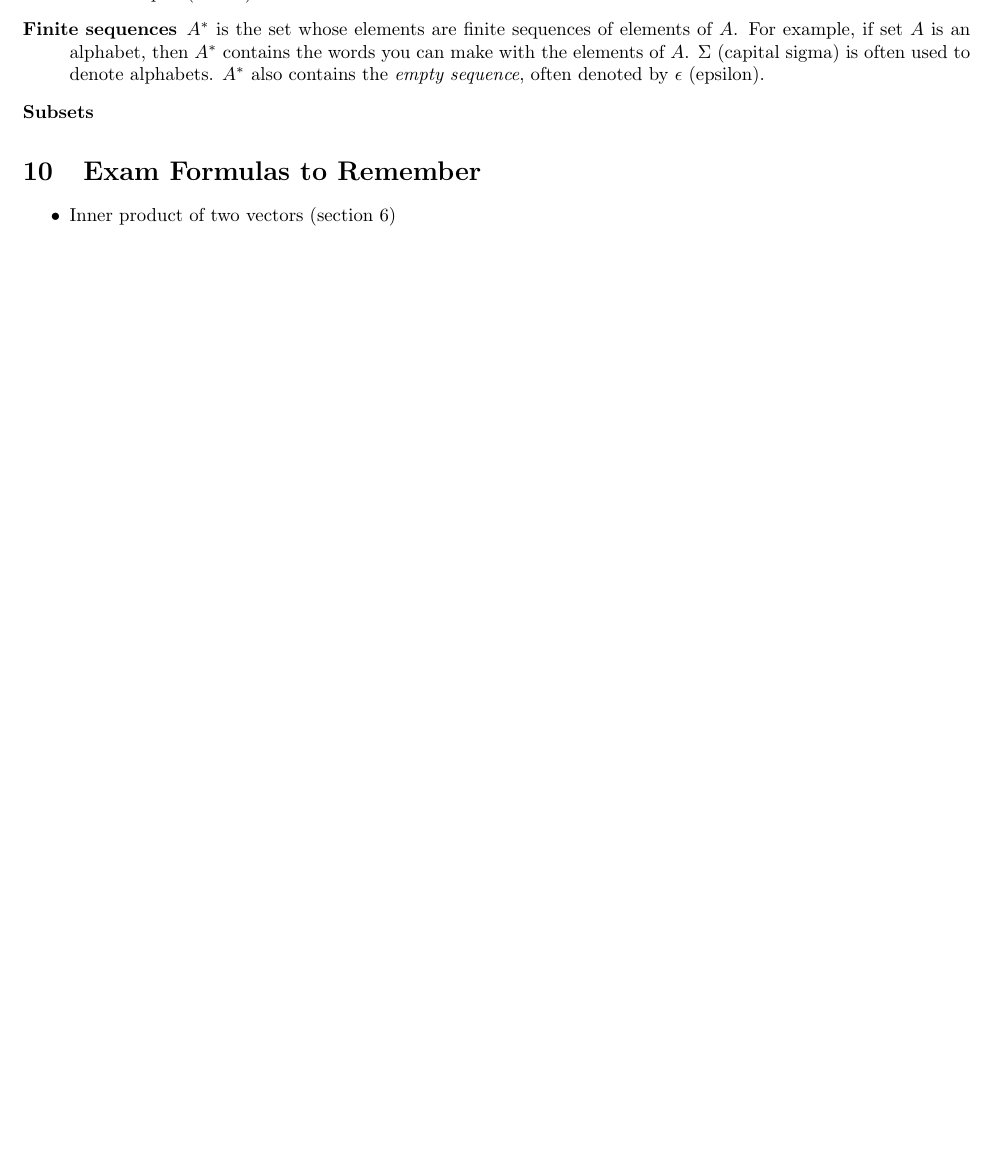
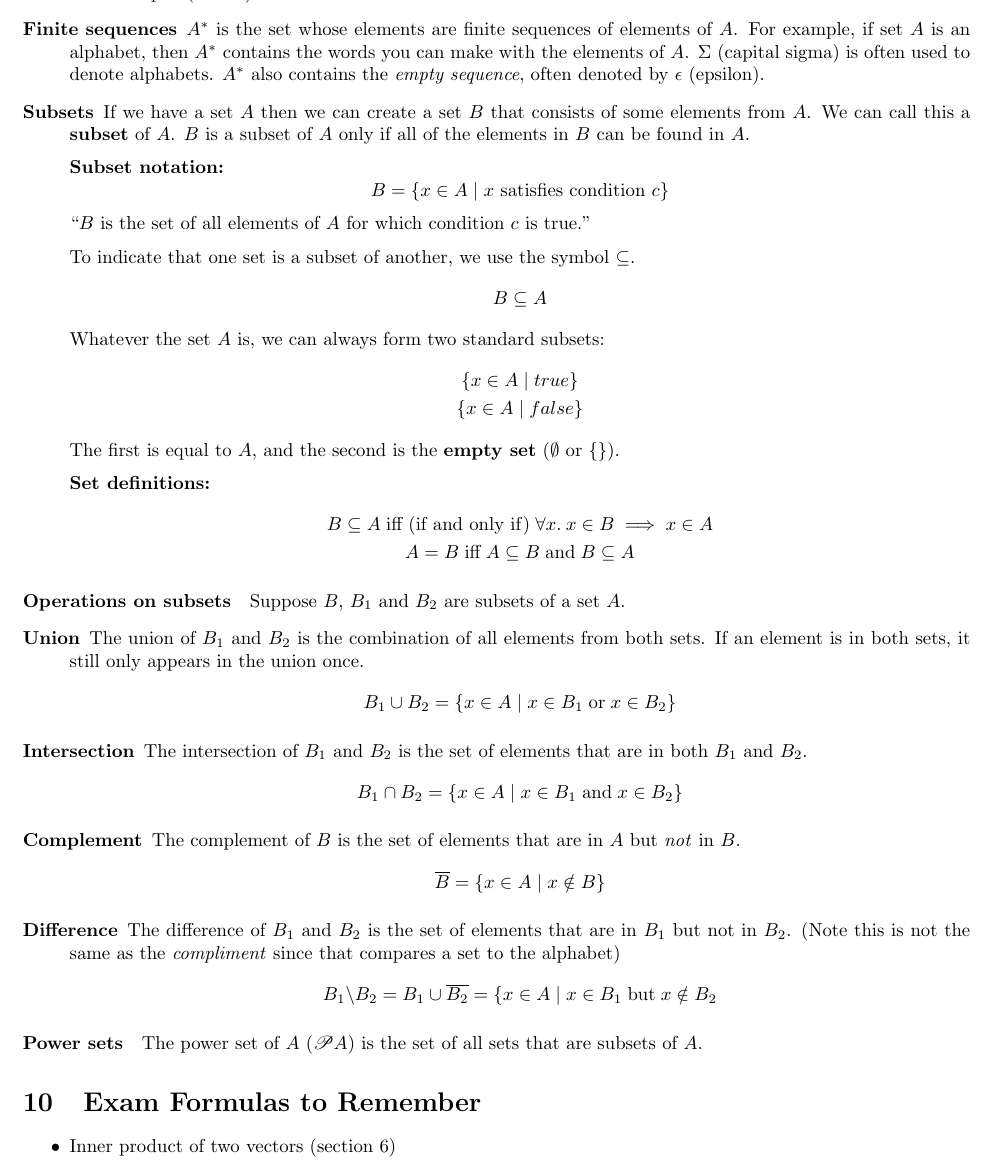
Before and after one commit to haruco3/lecture-notes, a LaTeX document (Maths.tex): part of page 8 of 8, cut so that both start at the same text, the shorter picture padded with empty space. Compiled offline with pdfLaTeX.

Commit message:
Finished maths 9

```diff
--- a/Maths.tex
+++ b/Maths.tex
@@ -7,6 +7,7 @@
 \usepackage[a4paper, total={7in, 10in}]{geometry}
 \usepackage{amsmath}
 \usepackage{amsfonts}
+\usepackage{mathrsfs}
 
 \begin{document}
 \maketitle
@@ -348,8 +349,41 @@ A set is a collection of things. These ``things'' can be people, colours, or PDF
 \begin{description}
 \item [Pairing] The elements of the set $A\times B$ are pairs $(x,y)$ where $x$ is an element of $A$ and $y$ is an element of $B$. If both sets are equal ($A\times A$) we can call this $A^2$.
 \item [Finite sequences] $A^*$ is the set whose elements are finite sequences of elements of $A$. For example, if set $A$ is an alphabet, then $A^*$ contains the words you can make with the elements of $A$. $\Sigma$ (capital sigma) is often used to denote alphabets. $A^*$ also contains the \textit{empty sequence}, often denoted by $\epsilon$ (epsilon).
-\item [Subsets]
+\item [Subsets] If we have a set $A$ then we can create a set $B$ that consists of some elements from $A$. We can call this a \textbf{subset} of $A$. $B$ is a subset of $A$ only if all of the elements in $B$ can be found in $A$.
+\vspace{2mm}\\
+\textbf{Subset notation:}
+$$B=\{x\in A\; |\; x\text{ satisfies condition } c\}$$
+``$B$ is the set of all elements of $A$ for which condition $c$ is true.''
+\vspace{2mm}\\
+To indicate that one set is a subset of another, we use the symbol $\subseteq$.
+$$B\subseteq A$$
+Whatever the set $A$ is, we can always form two standard subsets:
+\begin{gather*}
+\{x\in A\; |\; true\}\\
+\{x\in A\; |\; false\}
+\end{gather*}
+The first is equal to $A$, and the second is the \textbf{empty set} ($\emptyset$ or \{\}).
+\vspace{2mm}\\
+\textbf{Set definitions:}
+\begin{gather*}
+B\subseteq A\; \text{iff (if and only if)}\; \forall x.\: x\in B\implies x\in A\\
+A=B\; \text{iff}\; A\subseteq B\; \text{and}\; B\subseteq A
+\end{gather*}
 \end{description}
+
+\paragraph{Operations on subsets} Suppose $B$, $B_1$ and $B_2$ are subsets of a set $A$.
+\begin{description}
+\item [Union] The union of $B_1$ and $B_2$ is the combination of all elements from both sets. If an element is in both sets, it still only appears in the union once.
+$$B_1 \cup B_2 = \{x\in A\; |\; x\in B_1\; \text{or}\; x\in B_2\}$$
+\item [Intersection] The intersection of $B_1$ and $B_2$ is the set of elements that are in both $B_1$ and $B_2$.
+$$B_1 \cap B_2 = \{x\in A\; |\; x\in B_1\; \text{and}\; x\in B_2\}$$
+\item [Complement] The complement of $B$ is the set of elements that are in $A$ but \textit{not} in $B$.
+$$\overline{B}=\{x\in A\; |\; x\notin B\}$$
+\item [Difference] The difference of $B_1$ and $B_2$ is the set of elements that are in $B_1$ but not in $B_2$. (Note this is not the same as the \textit{compliment} since that compares a set to the alphabet)
+$$B_1 \backslash B_2=B_1 \cup \overline{B_2}=\{ x\in A\; |\; x\in B_1\; \text{but}\; x\notin B_2$$
+\end{description}
+
+\paragraph{Power sets} The power set of $A$ ($\mathscr{P} A$) is the set of all sets that are subsets of $A$.
 
 \section{Exam Formulas to Remember}
 \begin{itemize}
```
